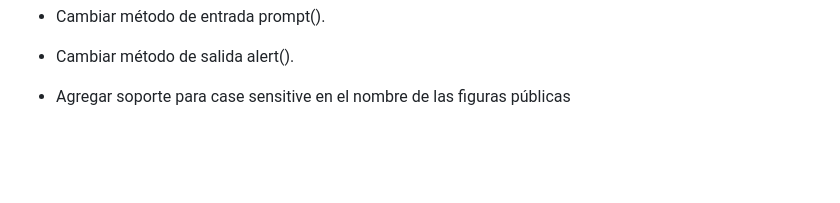
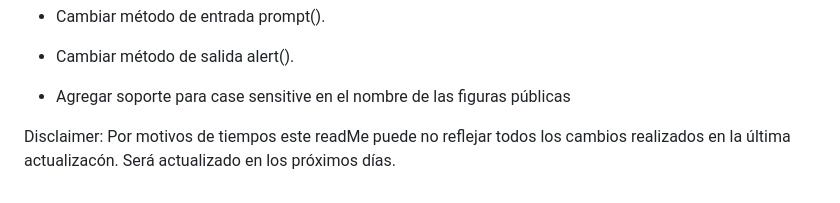
Before and after one commit to sirKimeramon/calculadorDeSalarios, a Markdown page: README.md, the part around the change. Drawn GitHub-style; blank space fills up the shorter version.

Commit message:
2 Pre-entrega Lucio Perez Sanders

```diff
--- a/README.md
+++ b/README.md
@@ -140,3 +140,7 @@ Primero define las constantes SEGUNDOS_EN_HORA, SEGUNDOS_EN_DIA y SEGUNDOS_EN_AN
 - Cambiar método de salida alert().
 
 - Agregar soporte para case sensitive en el nombre de las figuras públicas
+
+
+
+Disclaimer: Por motivos de tiempos este readMe puede no reflejar todos los cambios realizados en la última actualizacón. Será actualizado en los próximos días.
```
